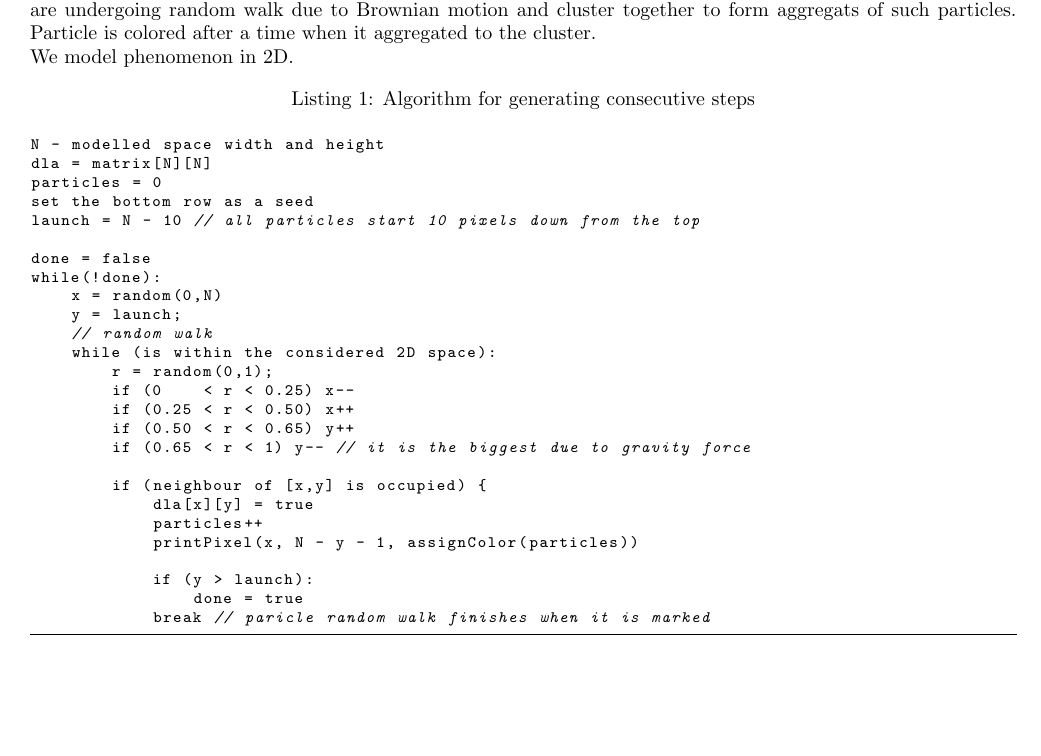
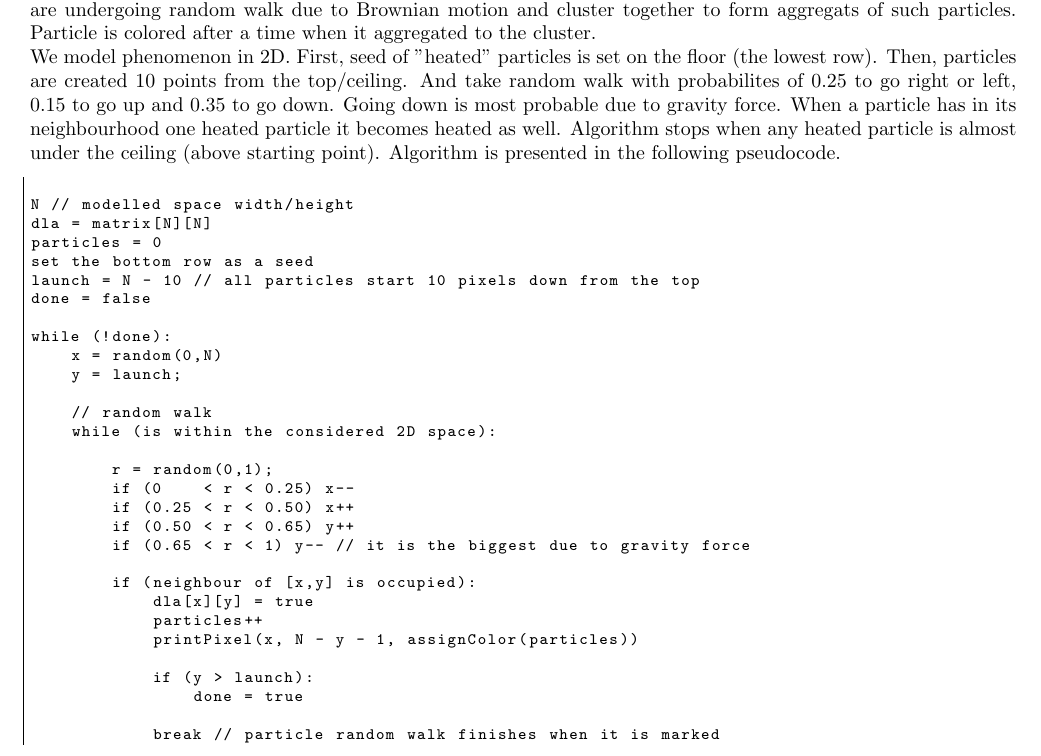
Before and after one commit to MiSSLab/Lab6, a LaTeX document (report/report.tex): part of the page, cut so that both start at the same text, the shorter picture padded with empty space. Compiled offline with pdfLaTeX.

Commit message:
report ready

```diff
--- a/report/report.tex
+++ b/report/report.tex
@@ -10,7 +10,7 @@
 \usepackage{listings}
 
 \lstset{basicstyle=\footnotesize\ttfamily,breaklines=true}
-\lstset{framextopmargin=50pt,frame=bottomline}
+\lstset{framextopmargin=60pt,frame=all}
 \title{Modelling and Simulation of Systems\\ \Large
 Exercise 6: Visualization of a Simulation}
 \author{Agata Radys, Paweł Cejrowski, Łukasz Myśliński}
@@ -34,37 +34,42 @@ The phenomenon will be modelled using diffusion limited aggregation (DLA) proces
 random walk due to Brownian motion and cluster together to form aggregats of such particles. Particle is colored after a time
 when it aggregated to the cluster.
 \\
-We model phenomenon in 2D.
+We model phenomenon in 2D. First, seed of "heated" particles is set on the floor (the lowest row). Then, particles are created
+10 points from the top/ceiling. And take random walk with probabilites of 0.25 to go right or left, 0.15 to go up and 0.35 to go down.
+Going down is most probable due to gravity force. When a particle has in its neighbourhood one heated particle it becomes heated as well.
+Algorithm stops when any heated particle is almost under the ceiling (above starting point). Algorithm is presented in the following pseudocode.
 
+\begin{lstlisting}[]
 
-\begin{lstlisting}[language=java,caption={Algorithm for generating consecutive steps}]
-
-N - modelled space width and height
+N // modelled space width/height
 dla = matrix[N][N]
 particles = 0
 set the bottom row as a seed
 launch = N - 10 // all particles start 10 pixels down from the top
+done = false
 
-done = false
-while(!done):
+while (!done):
     x = random(0,N)
     y = launch;
+
     // random walk
     while (is within the considered 2D space):
+
         r = random(0,1);
         if (0    < r < 0.25) x--
         if (0.25 < r < 0.50) x++
         if (0.50 < r < 0.65) y++
         if (0.65 < r < 1) y-- // it is the biggest due to gravity force
 
-        if (neighbour of [x,y] is occupied) {
+        if (neighbour of [x,y] is occupied):
             dla[x][y] = true
             particles++
             printPixel(x, N - y - 1, assignColor(particles))
 
             if (y > launch):
                 done = true
-            break // paricle random walk finishes when it is marked
+
+            break // particle random walk finishes when it is marked
 \end{lstlisting}
 
 
```
Also changed, not shown: report/report.pdf.
